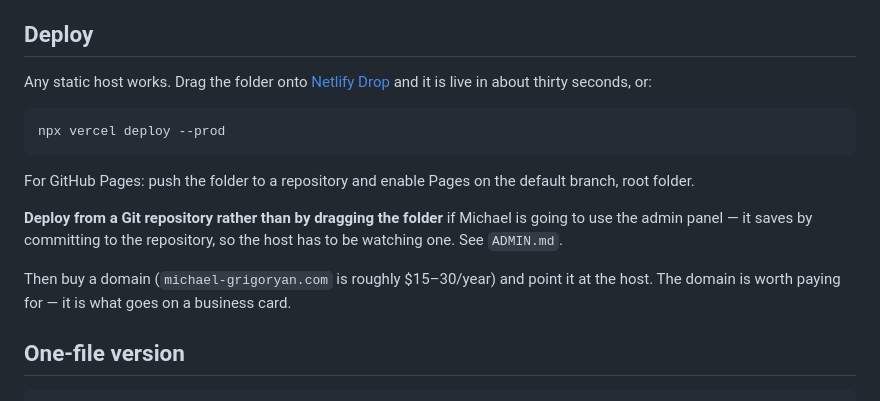
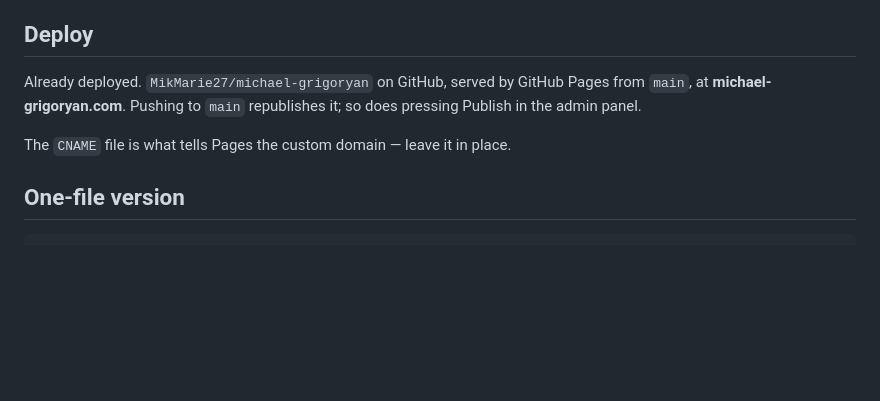
Before and after one commit to MikMarie27/michael-grigoryan, a Markdown page: README.md, the part around the change. GitHub-like rendering; blank space fills up the shorter version.

Commit message:
Point docs at the live domain; refresh the outstanding list

````diff
--- a/README.md
+++ b/README.md
@@ -79,22 +79,11 @@ and cropped to the sheet.
 
 ## Deploy
 
-Any static host works. Drag the folder onto [Netlify Drop](https://app.netlify.com/drop)
-and it is live in about thirty seconds, or:
+Already deployed. `MikMarie27/michael-grigoryan` on GitHub, served by GitHub
+Pages from `main`, at **michael-grigoryan.com**. Pushing to `main` republishes
+it; so does pressing Publish in the admin panel.
 
-```bash
-npx vercel deploy --prod
-```
-
-For GitHub Pages: push the folder to a repository and enable Pages on the
-default branch, root folder.
-
-**Deploy from a Git repository rather than by dragging the folder** if Michael is
-going to use the admin panel — it saves by committing to the repository, so the
-host has to be watching one. See `ADMIN.md`.
-
-Then buy a domain (`michael-grigoryan.com` is roughly $15–30/year) and point it
-at the host. The domain is worth paying for — it is what goes on a business card.
+The `CNAME` file is what tells Pages the custom domain — leave it in place.
 
 ## One-file version
 
````
Also changed, not shown: ADMIN.md (+13 -14 lines), CONTENT-TO-FILL.md (+50 -86 lines).
